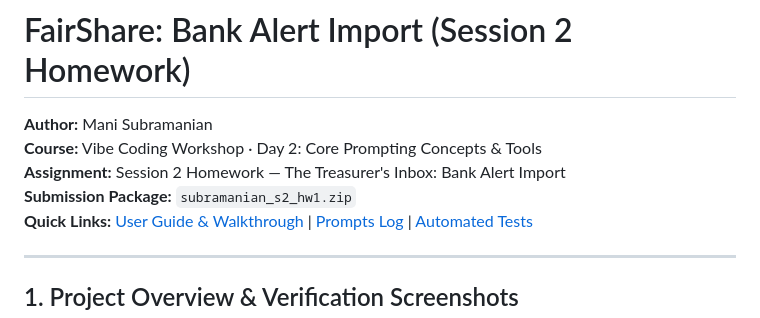
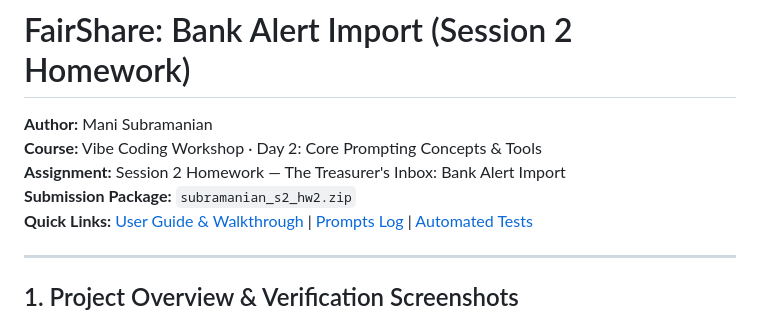
Before and after one commit to spmaniusa-hub/FairShare, a Markdown page: README.md, the part around the change. GitHub-like rendering.

Commit message:
docs: update submission package name to subramanian_s2_hw2

```diff
--- a/README.md
+++ b/README.md
@@ -3,7 +3,7 @@
 **Author:** Mani Subramanian
 **Course:** Vibe Coding Workshop · Day 2: Core Prompting Concepts & Tools
 **Assignment:** Session 2 Homework — The Treasurer's Inbox: Bank Alert Import
-**Submission Package:** `subramanian_s2_hw1.zip`
+**Submission Package:** `subramanian_s2_hw2.zip`
 **Quick Links:** [User Guide & Walkthrough](./USER_GUIDE.md) | [Prompts Log](./PROMPTS.md) | [Automated Tests](./tests.html)
 
 ---
```
Also changed, not shown: PROMPTS.md (+2 -2 lines).
